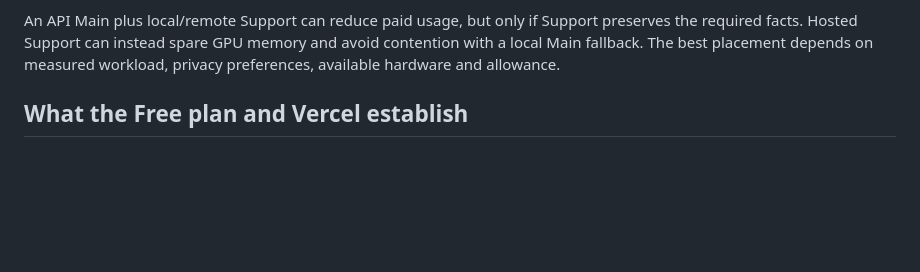
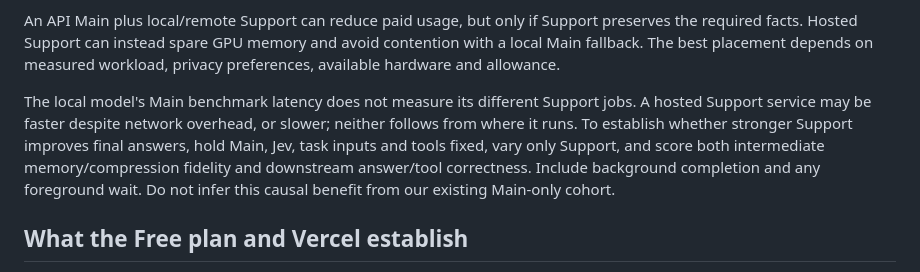
Before and after one commit to Fowlplaychiken/SC-Wingman-API-Waterfall, a Markdown page: docs/research/WINGMAN-MODEL-PLACEMENT-2026-11-09.md, the part around the change. GitHub-like rendering; blank space fills up the shorter version.

Commit message:
Show Support return path and isolate downstream quality comparison
Roadmap: none (clarify published role diagram and existing E-25 evaluation scope)

```diff
--- a/docs/research/WINGMAN-MODEL-PLACEMENT-2026-11-09.md
+++ b/docs/research/WINGMAN-MODEL-PLACEMENT-2026-11-09.md
@@ -31,6 +31,14 @@ An API Main plus local/remote Support can reduce paid usage, but only if Support
 preserves the required facts. Hosted Support can instead spare GPU memory and
 avoid contention with a local Main fallback. The best placement depends on
 measured workload, privacy preferences, available hardware and allowance.
+
+The local model's Main benchmark latency does not measure its different Support
+jobs. A hosted Support service may be faster despite network overhead, or slower;
+neither follows from where it runs. To establish whether stronger Support
+improves final answers, hold Main, Jev, task inputs and tools fixed, vary only
+Support, and score both intermediate memory/compression fidelity and downstream
+answer/tool correctness. Include background completion and any foreground wait.
+Do not infer this causal benefit from our existing Main-only cohort.
 
 ## What the Free plan and Vercel establish
 
```
Also changed, not shown: docs/diagrams/WINGMAN-MODEL-ROLES-EXTENSIONS.png, docs/diagrams/WINGMAN-MODEL-ROLES.png, 4 other files.
